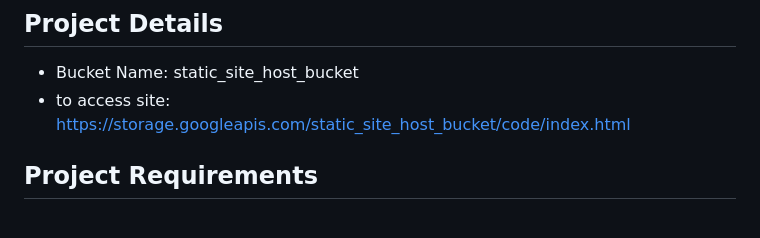
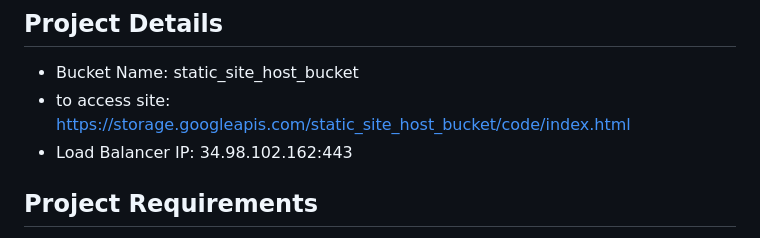
Before and after one commit to pitt-cs-1660/google-cloud-storage-site-meryemmarasli, a Markdown page: README.md, the part around the change. GitHub-like rendering.

Commit message:
adding load balancer ip

```diff
--- a/README.md
+++ b/README.md
@@ -4,6 +4,7 @@
 ## Project Details
 -  Bucket Name: static_site_host_bucket
 -  to access site:  https://storage.googleapis.com/static_site_host_bucket/code/index.html
+-  Load Balancer IP: 34.98.102.162:443
 
 
 ## Project Requirements
```
